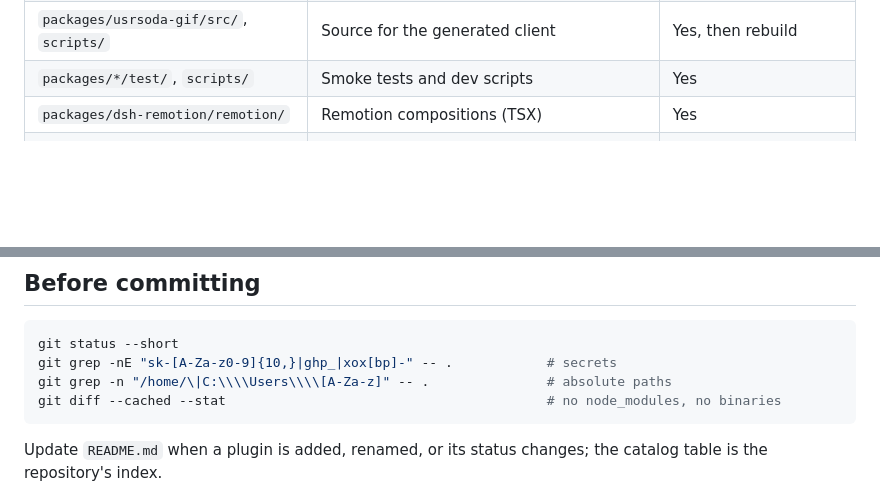
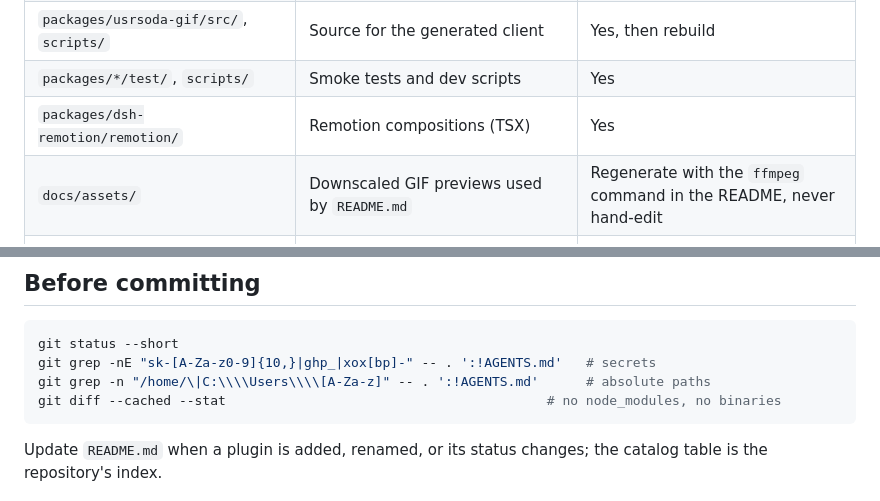
Before and after one commit to yogiex/dsh-plugins-collections, a Markdown page: AGENTS.md, 2 parts joined by grey strips. Rendered like a GitHub page; blank space fills up the shorter version.

````diff
--- a/AGENTS.md
+++ b/AGENTS.md
@@ -25,6 +25,7 @@ steps in `README.md` reproduce a working DSH installation. Optimize for that.
 | `packages/usrsoda-gif/src/`, `scripts/` | Source for the generated client | Yes, then rebuild |
 | `packages/*/test/`, `scripts/` | Smoke tests and dev scripts | Yes |
 | `packages/dsh-remotion/remotion/` | Remotion compositions (TSX) | Yes |
+| `docs/assets/` | Downscaled GIF previews used by `README.md` | Regenerate with the `ffmpeg` command in the README, never hand-edit |
 | `profile/` | Reference profile config | Yes, keep paths relative |
 | `README.md` | User-facing documentation | Yes, keep the catalog table current |
 
@@ -113,8 +114,8 @@ nothing works until resolution is checked.
 
 ```bash
 git status --short
-git grep -nE "sk-[A-Za-z0-9]{10,}|ghp_|xox[bp]-" -- .            # secrets
-git grep -n "/home/\|C:\\\\Users\\\\[A-Za-z]" -- .               # absolute paths
+git grep -nE "sk-[A-Za-z0-9]{10,}|ghp_|xox[bp]-" -- . ':!AGENTS.md'   # secrets
+git grep -n "/home/\|C:\\\\Users\\\\[A-Za-z]" -- . ':!AGENTS.md'      # absolute paths
 git diff --cached --stat                                         # no node_modules, no binaries
 ```
 
````
Also changed, not shown: README.md (+31 -0 lines), docs/assets/state-complete.gif (added), docs/assets/state-idle.gif (added), docs/assets/state-working.gif (added).
